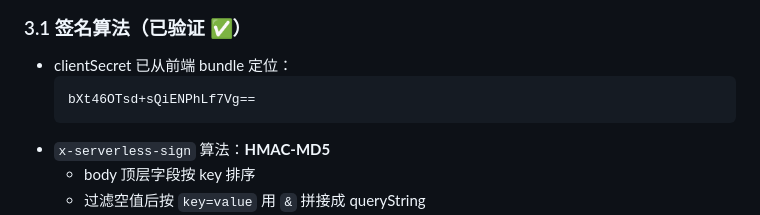
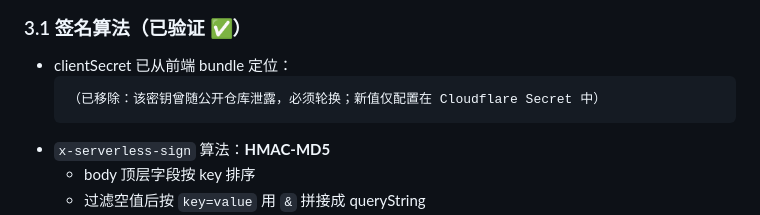
Before and after one commit to Hatefishjustin/social, a Markdown page: docs/qingni-progress.md, the part around the change. GitHub-like rendering.

Commit message:
security: remove exposed qingni client secret from docs (rotate required)

````diff
--- a/docs/qingni-progress.md
+++ b/docs/qingni-progress.md
@@ -70,7 +70,7 @@ mp-5dcb9f9e-a8e8-4d51-a064-e30f76421e0a
 
 - clientSecret 已从前端 bundle 定位：
   ```
-  bXt46OTsd+sQiENPhLf7Vg==
+  （已移除：该密钥曾随公开仓库泄露，必须轮换；新值仅配置在 Cloudflare Secret 中）
   ```
 - `x-serverless-sign` 算法：**HMAC-MD5**
   - body 顶层字段按 key 排序
````
